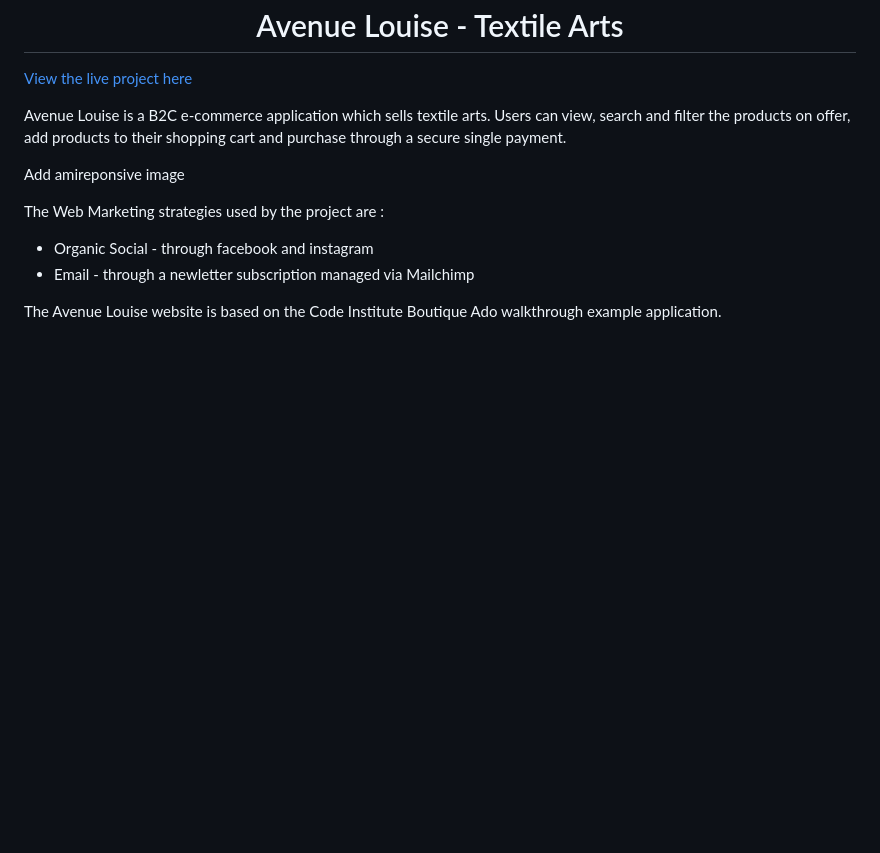
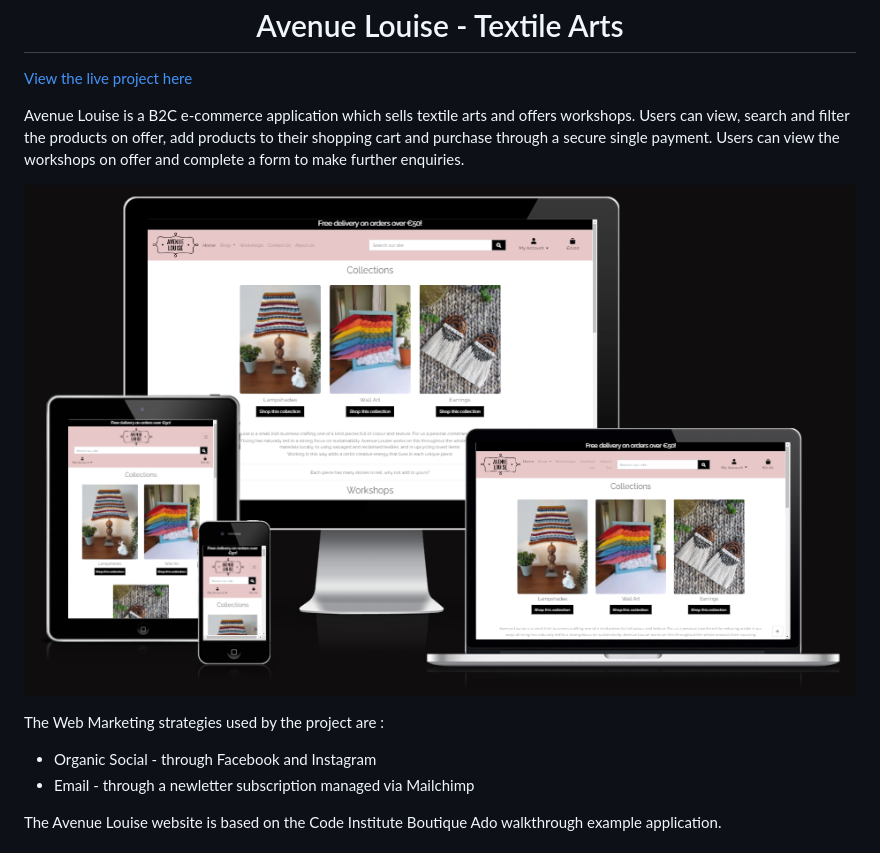
Before and after one commit to Louibens/PP5-Avenue_Louise, a Markdown page: README.md, the part around the change printed below. GitHub-like rendering; pictures changed too: documentation/images/amiresponsive_AL.png (added); blank space fills up the shorter version.

```diff
--- a/README.md
+++ b/README.md
@@ -2,12 +2,13 @@
 
 [View the live project here](https://avenue-louise-d68884ca43c9.herokuapp.com/)
 
-Avenue Louise is a B2C e-commerce application which sells textile arts. Users can view, search and filter the products on offer, add products to their shopping cart and purchase through a secure single payment.
+Avenue Louise is a B2C e-commerce application which sells textile arts and offers workshops. Users can view, search and filter the products on offer, add products to their shopping cart and purchase through a secure single payment.
+Users can view the workshops on offer and complete a form to make further enquiries.
 
-Add amireponsive image
+![AmIResponsive](documentation/images/amiresponsive_AL.png)
 
 The Web Marketing strategies used by the project are :
-- Organic Social - through facebook and instagram
+- Organic Social - through Facebook and Instagram
 - Email - through a newletter subscription managed via Mailchimp
 
 The Avenue Louise website is based on the Code Institute Boutique Ado walkthrough example application.
```
Also changed, not shown: other parts of README.md (+16 -10 lines), documentation/images/AL_logo.png (added), documentation/images/AL_navbar.png (added), 1 other file.
